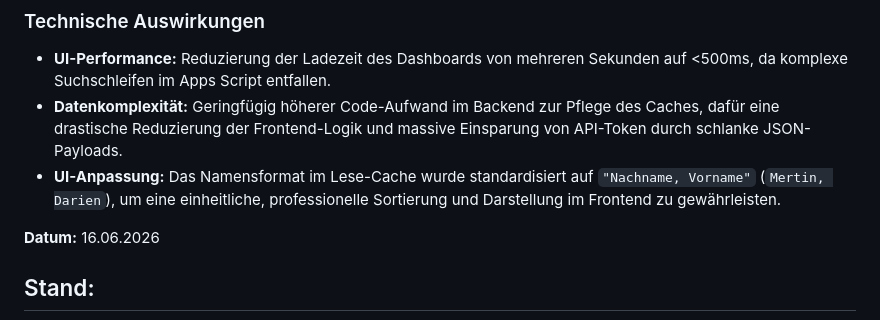
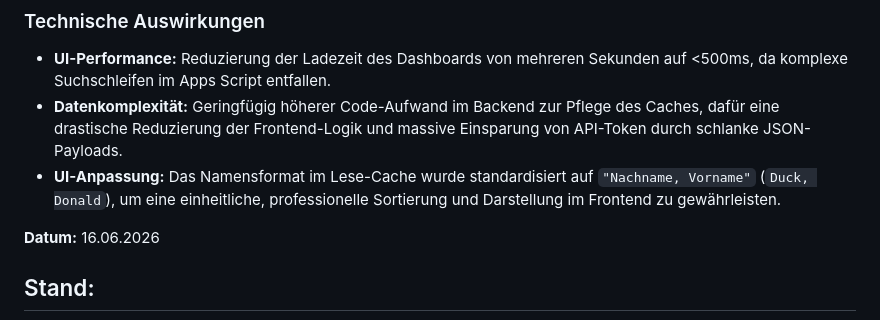
Before and after one commit to MR-ops-007/Hausverwaltung, a Markdown page: PROJECT_STATE.md, the part around the change. GitHub-like rendering.

Commit message:
Standardize name format in read cache to 'Last, First'

```diff
--- a/PROJECT_STATE.md
+++ b/PROJECT_STATE.md
@@ -17,7 +17,7 @@ Einführung einer hybriden Datenarchitektur:
 ### Technische Auswirkungen
 * **UI-Performance:** Reduzierung der Ladezeit des Dashboards von mehreren Sekunden auf <500ms, da komplexe Suchschleifen im Apps Script entfallen.
 * **Datenkomplexität:** Geringfügig höherer Code-Aufwand im Backend zur Pflege des Caches, dafür eine drastische Reduzierung der Frontend-Logik und massive Einsparung von API-Token durch schlanke JSON-Payloads.
-* **UI-Anpassung:** Das Namensformat im Lese-Cache wurde standardisiert auf `"Nachname, Vorname"` (`Mertin, Darien`), um eine einheitliche, professionelle Sortierung und Darstellung im Frontend zu gewährleisten.
+* **UI-Anpassung:** Das Namensformat im Lese-Cache wurde standardisiert auf `"Nachname, Vorname"` (`Duck, Donald`), um eine einheitliche, professionelle Sortierung und Darstellung im Frontend zu gewährleisten.
 
 **Datum:** 16.06.2026
 
```
